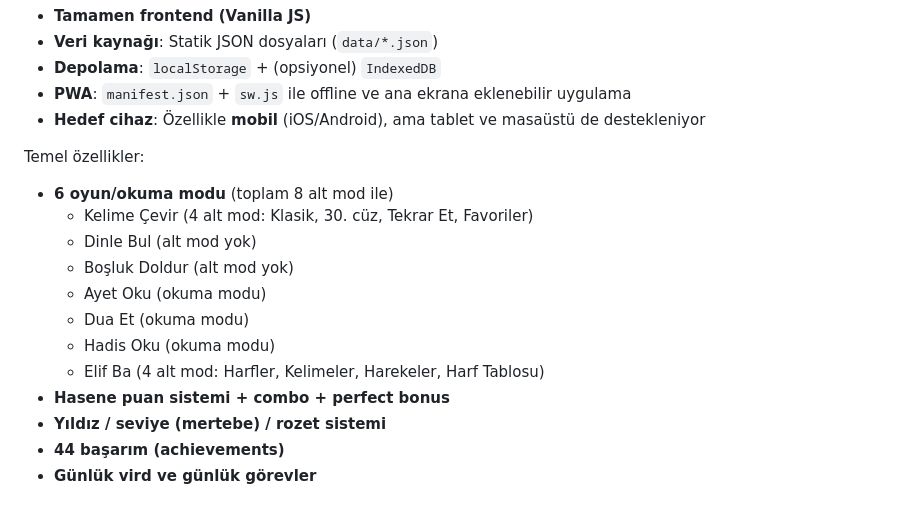
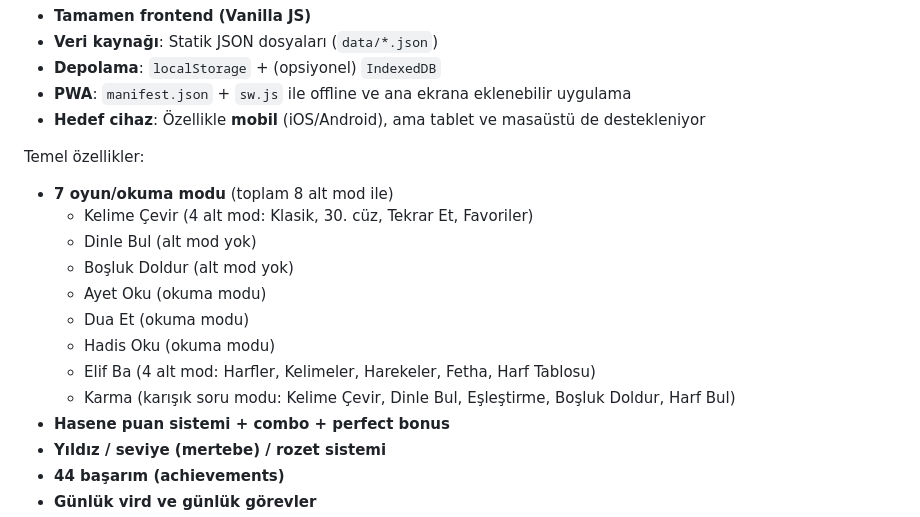
Before and after one commit to YZOKUMUS/YZOKUMUS_PROJE_SON, a Markdown page: README.md, the part around the change printed below. Rendered like a GitHub page.

```diff
--- a/README.md
+++ b/README.md
@@ -17,14 +17,15 @@ Alt ayrıntılar için ayrıca `docs/sistem/HASENE_OYUN_TAM_DOKUMANTASYON.md` do
 - **Hedef cihaz**: Özellikle **mobil** (iOS/Android), ama tablet ve masaüstü de destekleniyor
 
 Temel özellikler:
-- **6 oyun/okuma modu** (toplam 8 alt mod ile)
+- **7 oyun/okuma modu** (toplam 8 alt mod ile)
   - Kelime Çevir (4 alt mod: Klasik, 30. cüz, Tekrar Et, Favoriler)
   - Dinle Bul (alt mod yok)
   - Boşluk Doldur (alt mod yok)
   - Ayet Oku (okuma modu)
   - Dua Et (okuma modu)
   - Hadis Oku (okuma modu)
-  - Elif Ba (4 alt mod: Harfler, Kelimeler, Harekeler, Harf Tablosu)
+  - Elif Ba (4 alt mod: Harfler, Kelimeler, Harekeler, Fetha, Harf Tablosu)
+  - Karma (karışık soru modu: Kelime Çevir, Dinle Bul, Eşleştirme, Boşluk Doldur, Harf Bul)
 - **Hasene puan sistemi + combo + perfect bonus**
 - **Yıldız / seviye (mertebe) / rozet sistemi**
 - **44 başarım (achievements)**
```
Also changed, not shown: other parts of README.md (+26 -6 lines).
